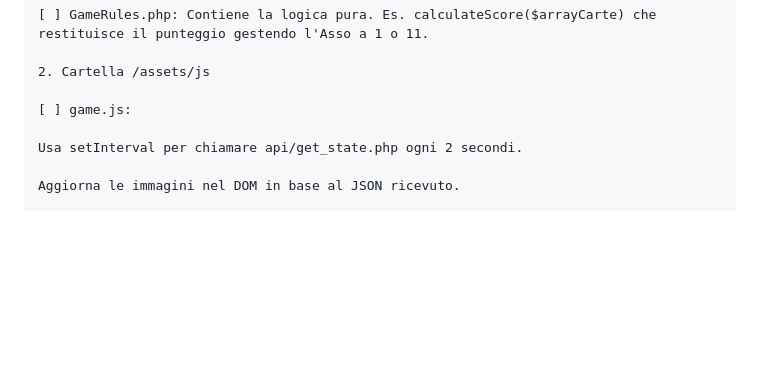
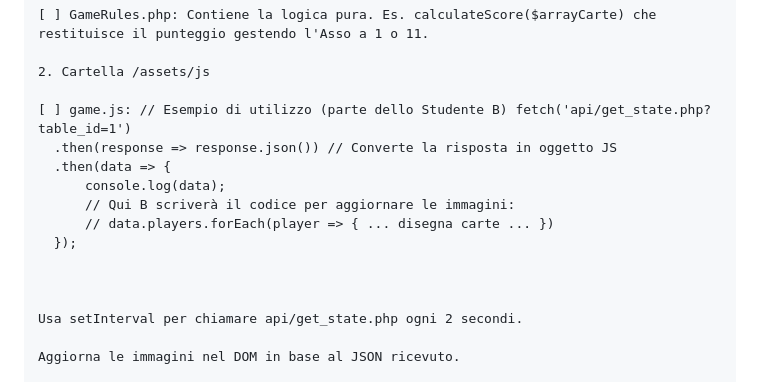
Before and after one commit to brembho/BlackJack, a Markdown page: README.md, the part around the change. Rendered like a GitHub page; blank space fills up the shorter version.

```diff
--- a/README.md
+++ b/README.md
@@ -65,7 +65,15 @@ Brambilla:
 
     2. Cartella /assets/js
 
-    [ ] game.js:
+    [ ] game.js: // Esempio di utilizzo (parte dello Studente B) fetch('api/get_state.php?table_id=1')
+      .then(response => response.json()) // Converte la risposta in oggetto JS
+      .then(data => {
+          console.log(data);
+          // Qui B scriverà il codice per aggiornare le immagini:
+          // data.players.forEach(player => { ... disegna carte ... })
+      });
+
+
 
     Usa setInterval per chiamare api/get_state.php ogni 2 secondi.
 
```
